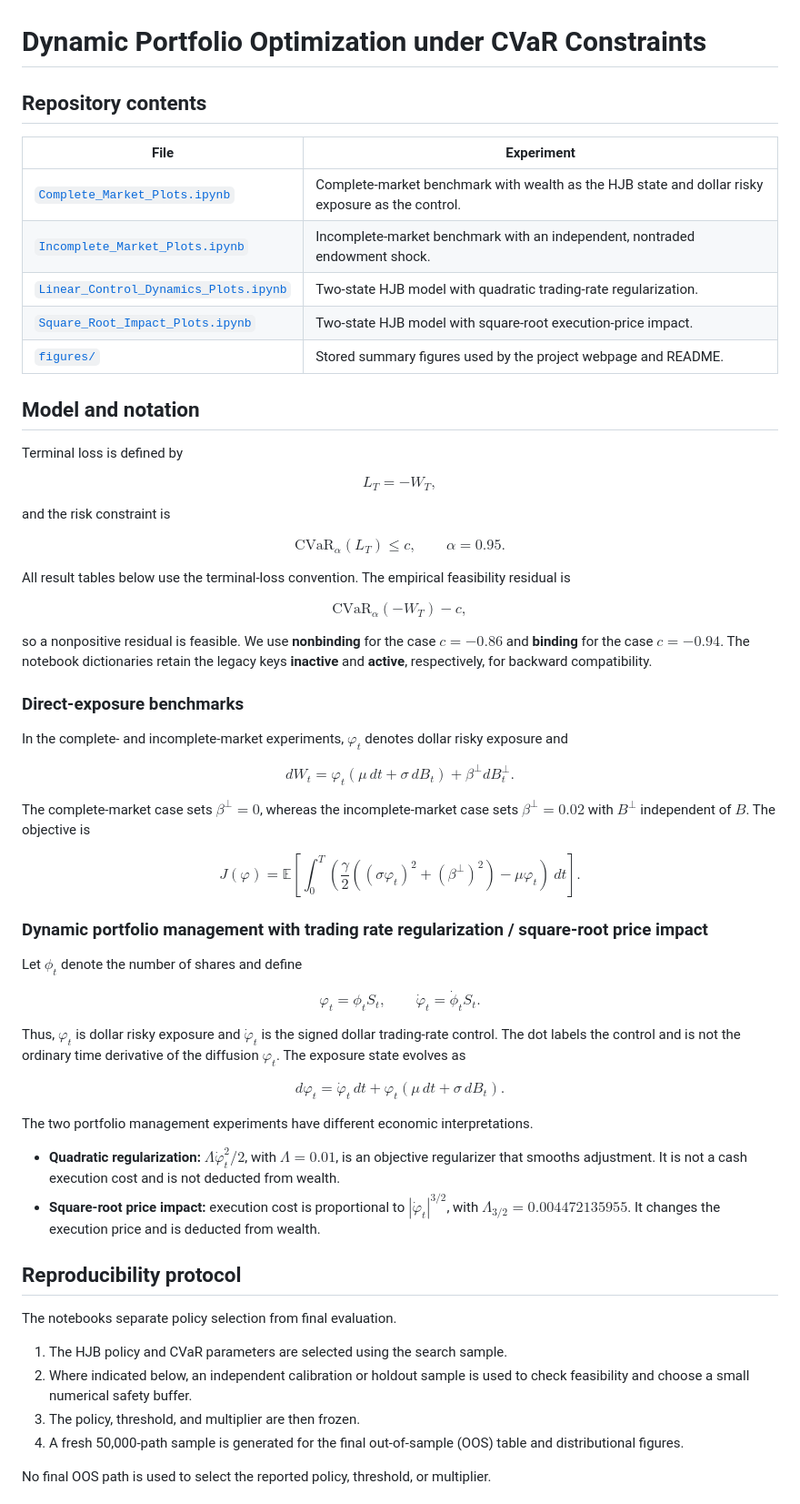
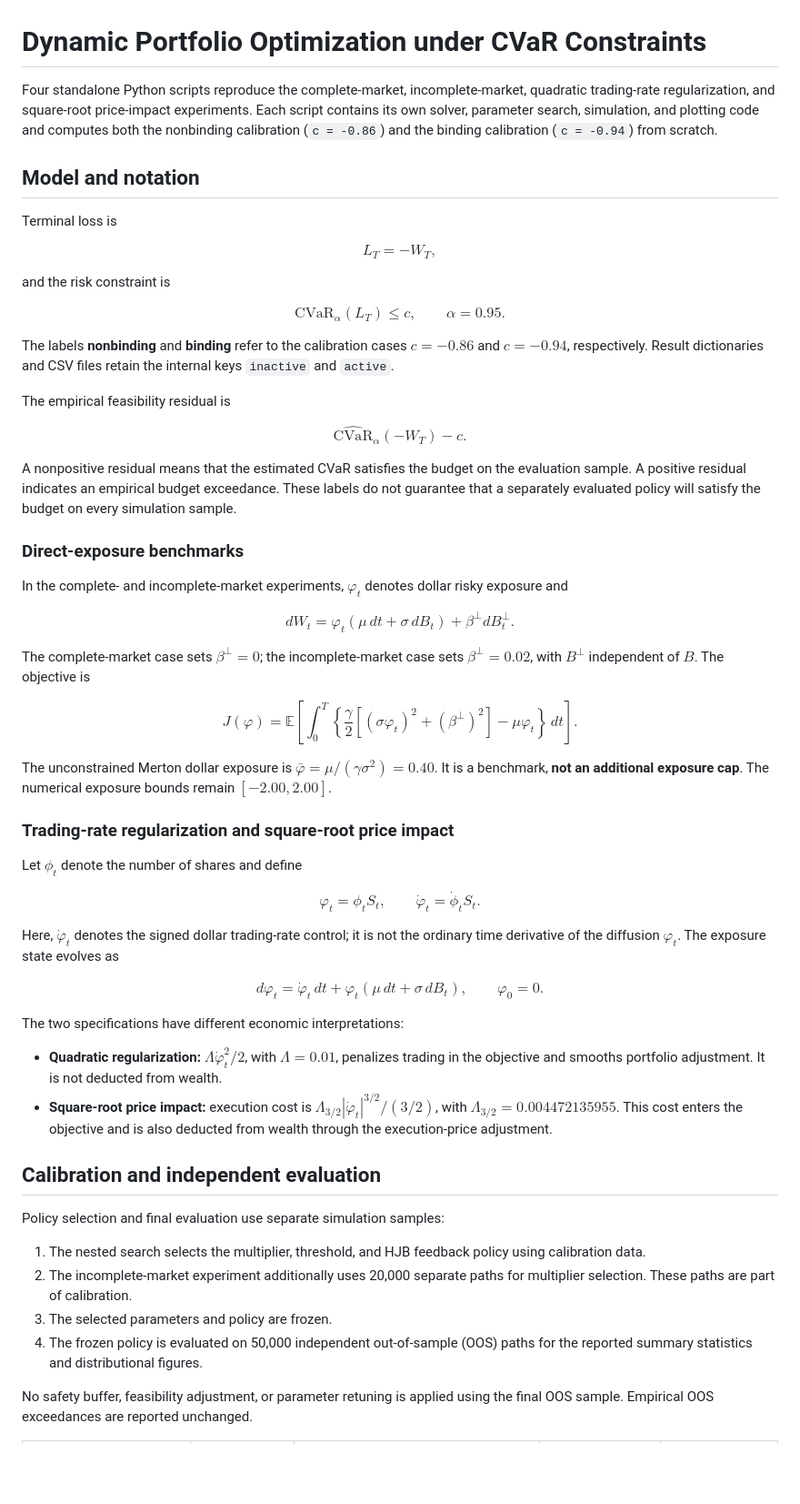
Before and after one commit to xf-shi/Dynamic-Portfolio-under-CVaR, a Markdown page: README.md, the part around one of its changes. Shown at 91% size. Drawn GitHub-style; blank space fills up the shorter version.

Commit message:
Revise README for clarity and detail
Updated README to clarify project structure, model details, and results.

```diff
--- a/README.md
+++ b/README.md
@@ -1,19 +1,14 @@
 # Dynamic Portfolio Optimization under CVaR Constraints
 
-## Repository contents
-
-| File | Experiment |
-|---|---|
-| [`Complete_Market_Plots.ipynb`](Complete_Market_Plots.ipynb) | Complete-market benchmark with wealth as the HJB state and dollar risky exposure as the control. |
-| [`Incomplete_Market_Plots.ipynb`](Incomplete_Market_Plots.ipynb) | Incomplete-market benchmark with an independent, nontraded endowment shock. |
-| [`Linear_Control_Dynamics_Plots.ipynb`](Linear_Control_Dynamics_Plots.ipynb) | Two-state HJB model with quadratic trading-rate regularization. |
-| [`Square_Root_Impact_Plots.ipynb`](Square_Root_Impact_Plots.ipynb) | Two-state HJB model with square-root execution-price impact. |
-| [`figures/`](figures/) | Stored summary figures used by the project webpage and README. |
-
+Four standalone Python scripts reproduce the complete-market, incomplete-market,
+quadratic trading-rate regularization, and square-root price-impact experiments.
+Each script contains its own solver, parameter search, simulation, and plotting
+code and computes both the nonbinding calibration (`c = -0.86`) and the binding
+calibration (`c = -0.94`) from scratch.
 
 ## Model and notation
 
-Terminal loss is defined by
+Terminal loss is
 
 $$
 L_T=-W_T,
@@ -26,20 +21,25 @@ $$
 \qquad \alpha=0.95.
 $$
 
-All result tables below use the terminal-loss convention.
+The labels **nonbinding** and **binding** refer to the calibration cases
+$c=-0.86$ and $c=-0.94$, respectively. Result dictionaries and CSV files retain
+the internal keys `inactive` and `active`.
+
 The empirical feasibility residual is
 
 $$
-\mathrm{CVaR}_{\alpha}(-W_T)-c,
+\widehat{\mathrm{CVaR}}_{\alpha}(-W_T)-c.
 $$
 
-so a nonpositive residual is feasible.
-We use **nonbinding** for the case $c=-0.86$ and **binding** for the case $c=-0.94$.
-The notebook dictionaries retain the legacy keys **inactive** and **active**, respectively, for backward compatibility.
+A nonpositive residual means that the estimated CVaR satisfies the budget on the
+evaluation sample. A positive residual indicates an empirical budget exceedance.
+These labels do not guarantee that a separately evaluated policy will satisfy
+the budget on every simulation sample.
 
 ### Direct-exposure benchmarks
 
-In the complete- and incomplete-market experiments, $\varphi_t$ denotes dollar risky exposure and
+In the complete- and incomplete-market experiments, $\varphi_t$ denotes dollar
+risky exposure and
 
 $$
 dW_t
@@ -47,21 +47,25 @@ dW_t
 +\beta^{\perp}dB_t^{\perp}.
 $$
 
-The complete-market case sets $\beta^{\perp}=0$, whereas the incomplete-market case sets $\beta^{\perp}=0.02$ with $B^{\perp}$ independent of $B$.
-The objective is
+The complete-market case sets $\beta^{\perp}=0$; the incomplete-market case sets
+$\beta^{\perp}=0.02$, with $B^{\perp}$ independent of $B$. The objective is
 
 $$
 J(\varphi)
-=\mathbb E \left[
+=\mathbb E\left[
 \int_0^T
-\left(
-\frac{\gamma}{2}\left((\sigma\varphi_t)^2+(\beta^{\perp})^2\right)
+\left\{
+\frac{\gamma}{2}\left[(\sigma\varphi_t)^2+(\beta^{\perp})^2\right]
 -\mu\varphi_t
-\right) \ dt
+\right\}\,dt
 \right].
 $$
 
-### Dynamic portfolio management with trading rate regularization / square-root price impact
+The unconstrained Merton dollar exposure is
+$\bar\varphi=\mu/(\gamma\sigma^2)=0.40$. It is a benchmark, **not an additional
+exposure cap**. The numerical exposure bounds remain $[-2.00,2.00]$.
+
+### Trading-rate regularization and square-root price impact
 
 Let $\phi_t$ denote the number of shares and define
 
@@ -71,31 +75,39 @@ $$
 \dot\varphi_t=\dot\phi_tS_t.
 $$
 
-Thus, $\varphi_t$ is dollar risky exposure and $\dot\varphi_t$ is the signed dollar trading-rate control.
-The dot labels the control and is not the ordinary time derivative of the diffusion $\varphi_t$.
-The exposure state evolves as
+Here, $\dot\varphi_t$ denotes the signed dollar trading-rate control; it is not
+the ordinary time derivative of the diffusion $\varphi_t$. The exposure state
+evolves as
 
 $$
 d\varphi_t
 =\dot\varphi_t\,dt
-+\varphi_t(\mu\,dt+\sigma\,dB_t).
++\varphi_t(\mu\,dt+\sigma\,dB_t),
+\qquad \varphi_0=0.
 $$
 
-The two portfolio management experiments have different economic interpretations.
+The two specifications have different economic interpretations:
 
-- **Quadratic regularization:** $\Lambda\dot\varphi_t^2/2$, with $\Lambda=0.01$, is an objective regularizer that smooths adjustment.
-  It is not a cash execution cost and is not deducted from wealth.
-- **Square-root price impact:** execution cost is proportional to $|\dot\varphi_t|^{3/2}$, with $\Lambda_{3/2}=0.004472135955$.
-  It changes the execution price and is deducted from wealth.
+- **Quadratic regularization:** $\Lambda\dot\varphi_t^2/2$, with
+  $\Lambda=0.01$, penalizes trading in the objective and smooths portfolio
+  adjustment. It is not deducted from wealth.
+- **Square-root price impact:** execution cost is
+  $\Lambda_{3/2}|\dot\varphi_t|^{3/2}/(3/2)$, with
+  $\Lambda_{3/2}=0.004472135955$. This cost enters the objective and is also
+  deducted from wealth through the execution-price adjustment.
 
-## Reproducibility protocol
+## Calibration and independent evaluation
 
-The notebooks separate policy selection from final evaluation.
+Policy selection and final evaluation use separate simulation samples:
 
-1. The HJB policy and CVaR parameters are selected using the search sample.
-2. Where indicated below, an independent calibration or holdout sample is used to check feasibility and choose a small numerical safety buffer.
-3. The policy, threshold, and multiplier are then frozen.
-4. A fresh 50,000-path sample is generated for the final out-of-sample (OOS) table and distributional figures.
+1. The nested search selects the multiplier, threshold, and HJB feedback policy
+   using calibration data.
+2. The incomplete-market experiment additionally uses 20,000 separate paths for
+   multiplier selection. These paths are part of calibration.
+3. The selected parameters and policy are frozen.
+4. The frozen policy is evaluated on 50,000 independent out-of-sample (OOS)
+   paths for the reported summary statistics and distributional figures.
 
-No final OOS path is used to select the reported policy, threshold, or multiplier.
+No safety buffer, feasibility adjustment, or parameter retuning is applied using
+the final OOS sample. Empirical OOS exceedances are reported unchanged.
 
```
Also changed, not shown: other parts of README.md (+76 -40 lines).
